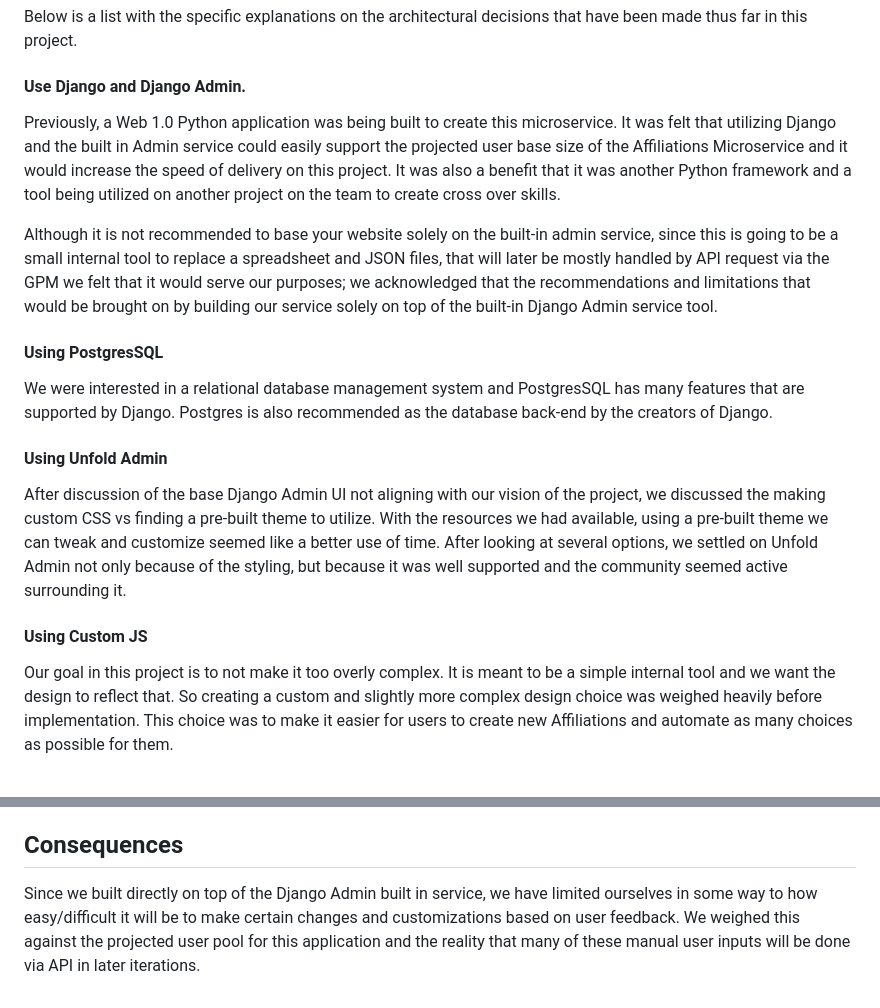
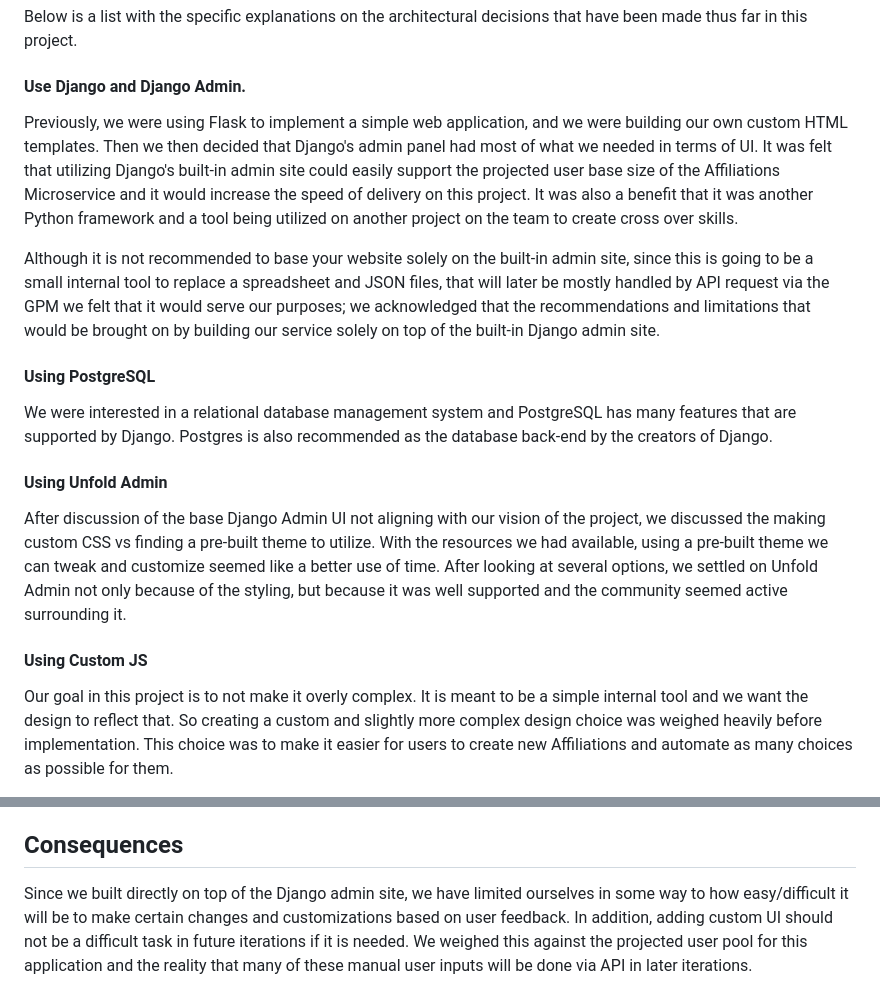
Before and after one commit to bpow/stanford-affils, a Markdown page: doc/adr/0002-summary-of-decisions-thus-far.md, 2 parts joined by grey strips. GitHub-like rendering.

Commit message:
Suggested changes

```diff
--- a/doc/adr/0002-summary-of-decisions-thus-far.md
+++ b/doc/adr/0002-summary-of-decisions-thus-far.md
@@ -18,25 +18,27 @@ that have been made thus far in this project.
 
 #### Use Django and Django Admin.
 
-Previously, a Web 1.0 Python application was being built to create this
-microservice. It was felt that utilizing Django and the built in Admin service
-could easily support the projected user base size of the Affiliations
-Microservice and it would increase the speed of delivery on this project. It was
-also a benefit that it was another Python framework and a tool being utilized on
-another project on the team to create cross over skills.
+Previously, we were using Flask to implement a simple web application, and we
+were building our own custom HTML templates. Then we then decided that Django's
+admin panel had most of what we needed in terms of UI. It was felt that
+utilizing Django's built-in admin site could easily support the projected user
+base size of the Affiliations Microservice and it would increase the speed of
+delivery on this project. It was also a benefit that it was another Python
+framework and a tool being utilized on another project on the team to create
+cross over skills.
 
 Although it is not recommended to base your website solely on the built-in admin
-service, since this is going to be a small internal tool to replace a
-spreadsheet and JSON files, that will later be mostly handled by API request via
-the GPM we felt that it would serve our purposes; we acknowledged that the
-recommendations and limitations that would be brought on by building our service
-solely on top of the built-in Django Admin service tool.
+site, since this is going to be a small internal tool to replace a spreadsheet
+and JSON files, that will later be mostly handled by API request via the GPM we
+felt that it would serve our purposes; we acknowledged that the recommendations
+and limitations that would be brought on by building our service solely on top
+of the built-in Django admin site.
 
-#### Using PostgresSQL
+#### Using PostgreSQL
 
-We were interested in a relational database management system and PostgresSQL
-has many features that are supported by Django. Postgres is also recommended as
-the database back-end by the creators of Django.
+We were interested in a relational database management system and PostgreSQL has
+many features that are supported by Django. Postgres is also recommended as the
+database back-end by the creators of Django.
 
 #### Using Unfold Admin
 
@@ -49,8 +51,8 @@ it was well supported and the community seemed active surrounding it.
 
 #### Using Custom JS
 
-Our goal in this project is to not make it too overly complex. It is meant to be
-a simple internal tool and we want the design to reflect that. So creating a
+Our goal in this project is to not make it overly complex. It is meant to be a
+simple internal tool and we want the design to reflect that. So creating a
 custom and slightly more complex design choice was weighed heavily before
 implementation. This choice was to make it easier for users to create new
 Affiliations and automate as many choices as possible for them.
@@ -78,8 +80,9 @@ which option to move forward with.
 
 ## Consequences
 
-Since we built directly on top of the Django Admin built in service, we have
-limited ourselves in some way to how easy/difficult it will be to make certain
-changes and customizations based on user feedback. We weighed this against the
-projected user pool for this application and the reality that many of these
-manual user inputs will be done via API in later iterations.
+Since we built directly on top of the Django admin site, we have limited
+ourselves in some way to how easy/difficult it will be to make certain changes
+and customizations based on user feedback. In addition, adding custom UI should
+not be a difficult task in future iterations if it is needed. We weighed this
+against the projected user pool for this application and the reality that many
+of these manual user inputs will be done via API in later iterations.
```
